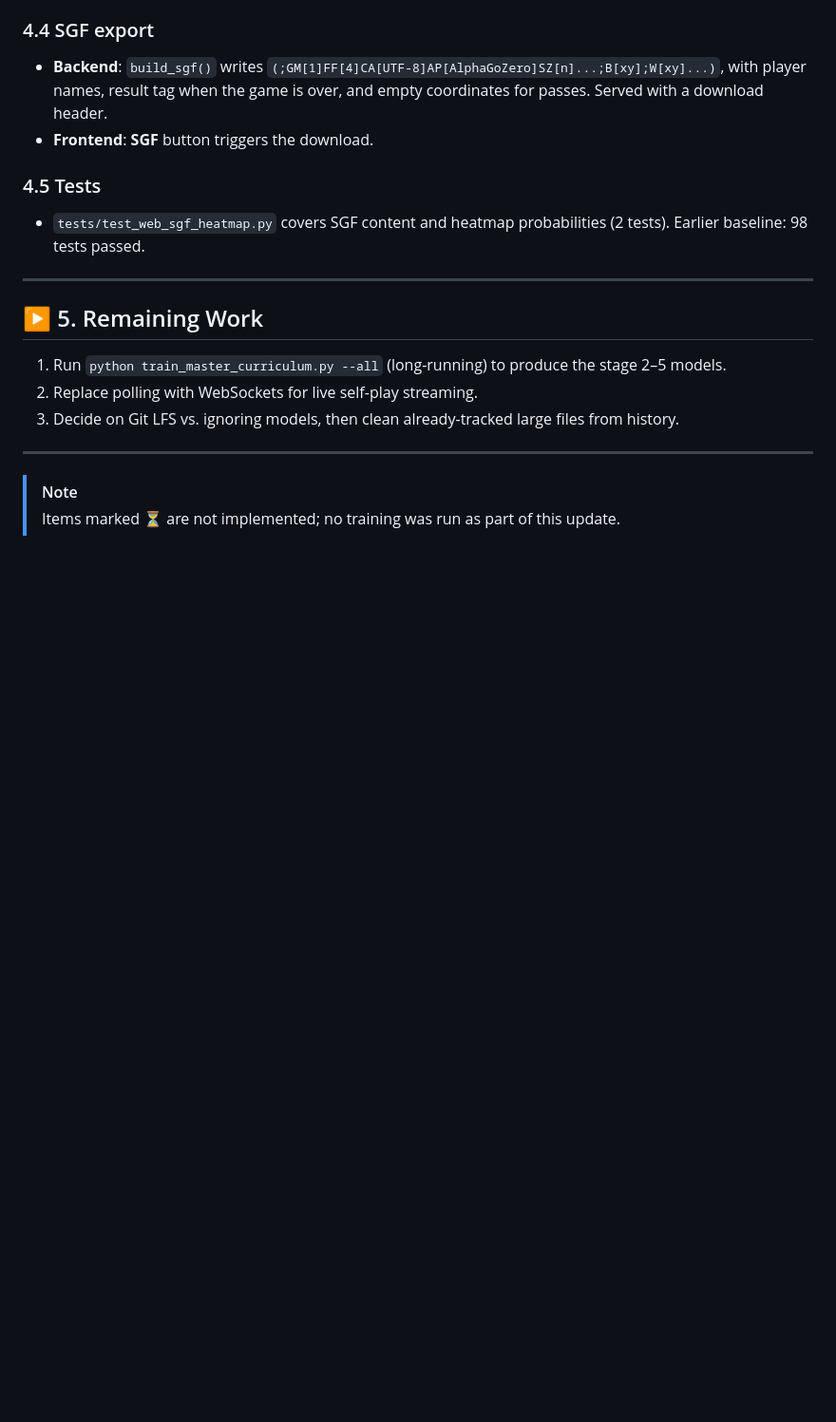
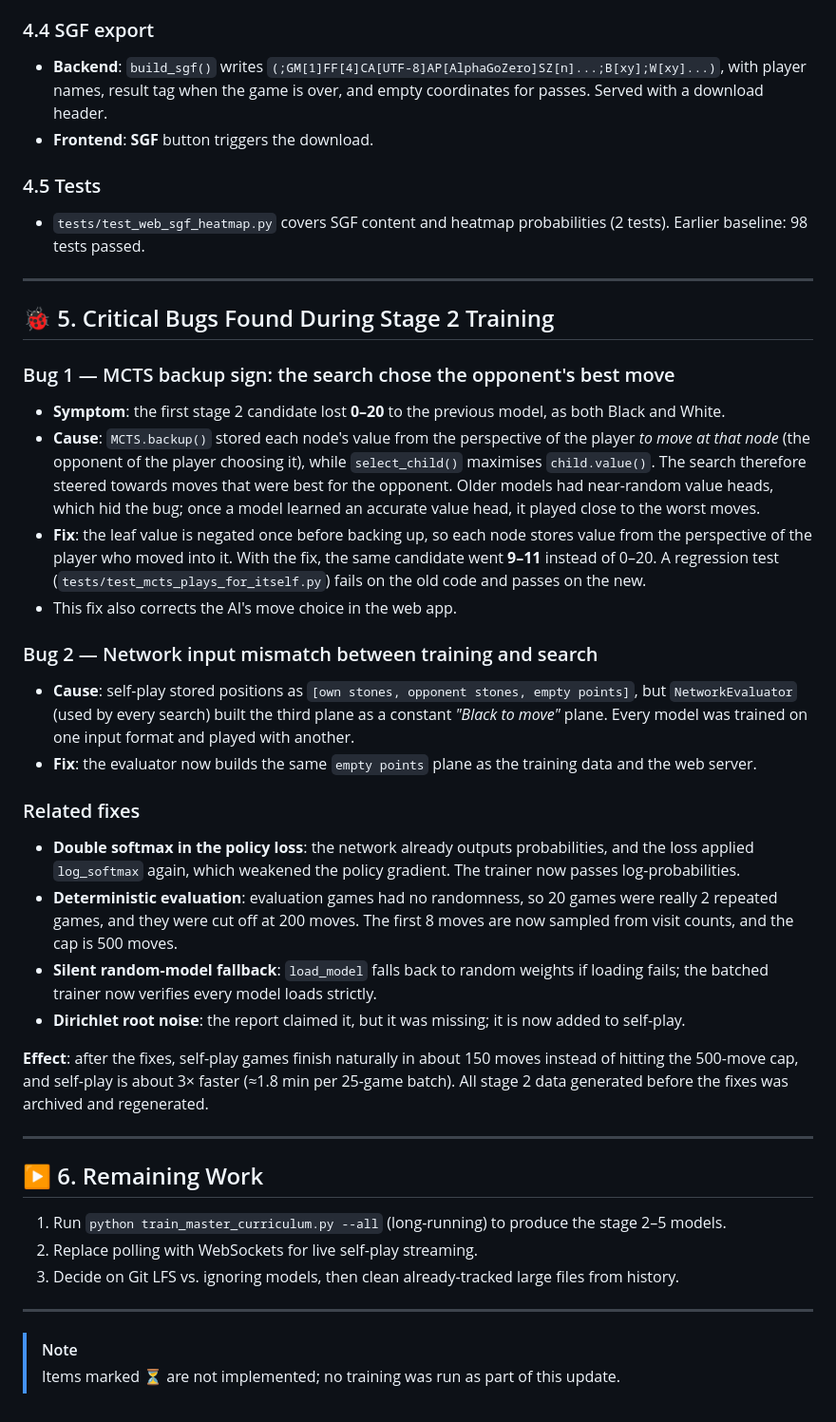
Before and after one commit to chandrakanth-source/ALPHAGo-Zero, a Markdown page: alphago_zero_project_report_updated.md, the part around the change. Shown at 95% size. GitHub-like rendering; blank space fills up the shorter version.

Commit message:
Document two critical training bugs found in stage 2
1. MCTS backup sign bug: nodes stored value from the opponent's
   perspective, so select_child picked moves best for the opponent.
   A candidate with an accurate value head lost 0-20; after the fix
   the same model went 9-11.
2. Network input mismatch: training data used an 'empty points' third
   plane, but the search evaluator fed a constant 'Black to move' plane.

Also covers the double-softmax policy loss, deterministic evaluation,
silent random-model fallback and missing Dirichlet noise.

```diff
--- a/alphago_zero_project_report_updated.md
+++ b/alphago_zero_project_report_updated.md
@@ -91,7 +91,29 @@ Files already tracked by Git must still be removed from the index (`git rm --cac
 
 ---
 
-## ▶️ 5. Remaining Work
+## 🐞 5. Critical Bugs Found During Stage 2 Training
+
+### Bug 1 — MCTS backup sign: the search chose the opponent's best move
+- **Symptom**: the first stage 2 candidate lost **0–20** to the previous model, as both Black and White.
+- **Cause**: `MCTS.backup()` stored each node's value from the perspective of the player *to move at that node* (the opponent of the player choosing it), while `select_child()` maximises `child.value()`. The search therefore steered towards moves that were best for the opponent. Older models had near-random value heads, which hid the bug; once a model learned an accurate value head, it played close to the worst moves.
+- **Fix**: the leaf value is negated once before backing up, so each node stores value from the perspective of the player who moved into it. With the fix, the same candidate went **9–11** instead of 0–20. A regression test (`tests/test_mcts_plays_for_itself.py`) fails on the old code and passes on the new.
+- This fix also corrects the AI's move choice in the web app.
+
+### Bug 2 — Network input mismatch between training and search
+- **Cause**: self-play stored positions as `[own stones, opponent stones, empty points]`, but `NetworkEvaluator` (used by every search) built the third plane as a constant *"Black to move"* plane. Every model was trained on one input format and played with another.
+- **Fix**: the evaluator now builds the same `empty points` plane as the training data and the web server.
+
+### Related fixes
+- **Double softmax in the policy loss**: the network already outputs probabilities, and the loss applied `log_softmax` again, which weakened the policy gradient. The trainer now passes log-probabilities.
+- **Deterministic evaluation**: evaluation games had no randomness, so 20 games were really 2 repeated games, and they were cut off at 200 moves. The first 8 moves are now sampled from visit counts, and the cap is 500 moves.
+- **Silent random-model fallback**: `load_model` falls back to random weights if loading fails; the batched trainer now verifies every model loads strictly.
+- **Dirichlet root noise**: the report claimed it, but it was missing; it is now added to self-play.
+
+**Effect**: after the fixes, self-play games finish naturally in about 150 moves instead of hitting the 500-move cap, and self-play is about 3× faster (≈1.8 min per 25-game batch). All stage 2 data generated before the fixes was archived and regenerated.
+
+---
+
+## ▶️ 6. Remaining Work
 1. Run `python train_master_curriculum.py --all` (long-running) to produce the stage 2–5 models.
 2. Replace polling with WebSockets for live self-play streaming.
 3. Decide on Git LFS vs. ignoring models, then clean already-tracked large files from history.
```
